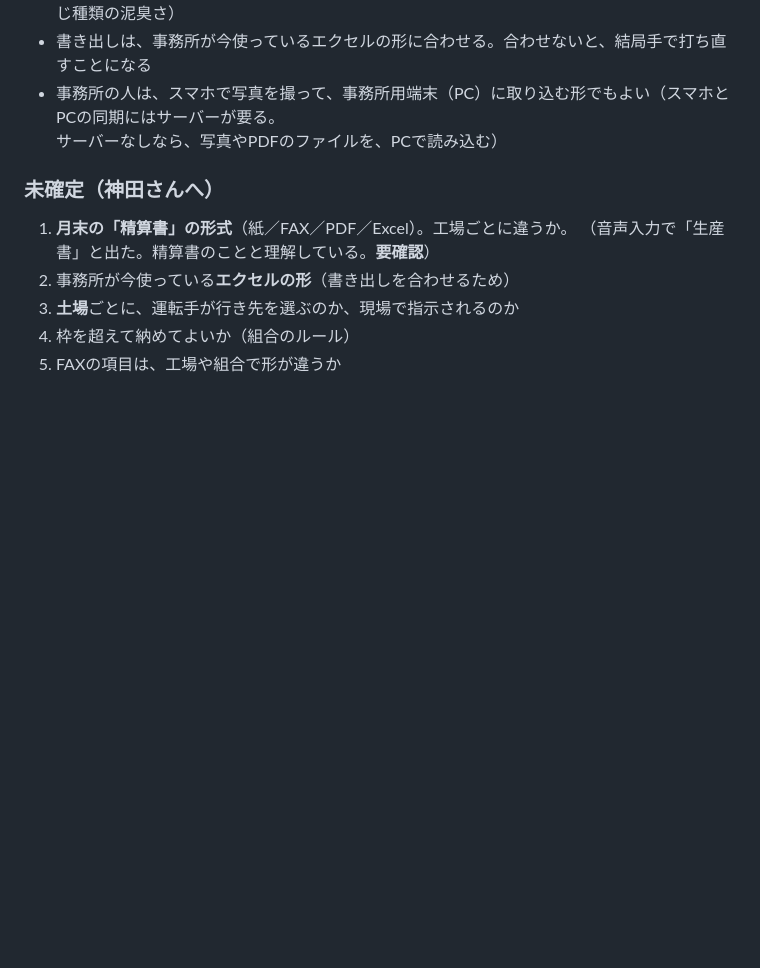
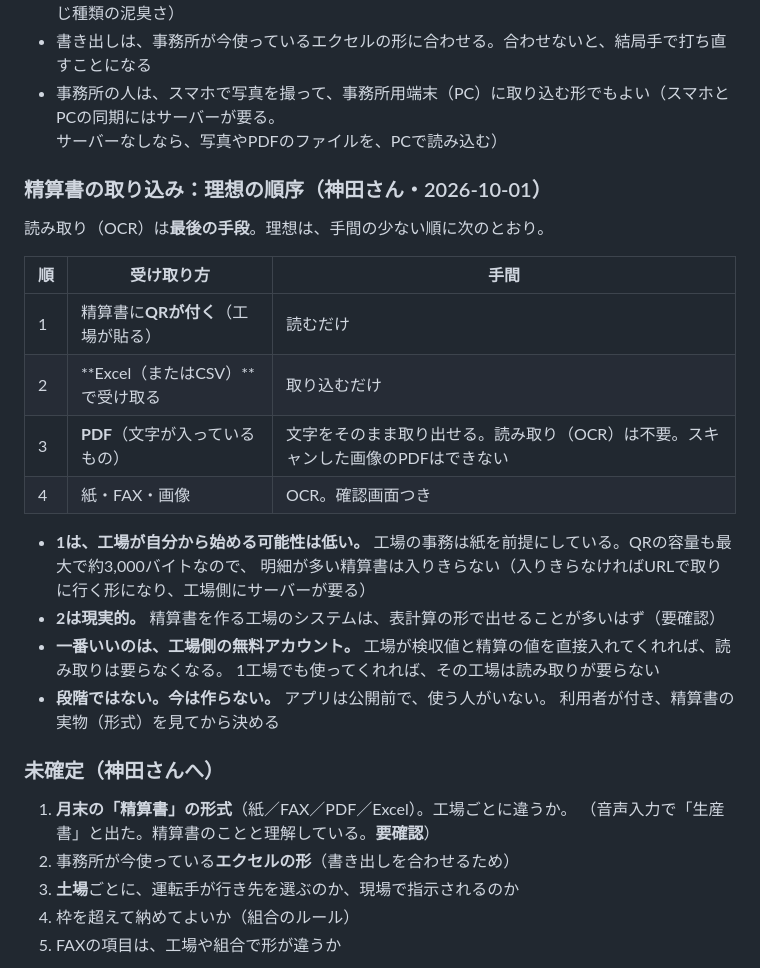
Before and after one commit to kfrsj149-ai/terra-kennsyuu-app, a Markdown page: docs/構想_検収データを工場へ渡す.md, the part around the change. Rendered like a GitHub page; blank space fills up the shorter version.

Commit message:
精算書の取り込みは今は作らないと決め、理想の受け取り順序を記録した
神田さんの判断。アプリは公開前で使う人がいないため、精算書の
読み取りは今は作らない。形式の確認も、実物を見られる段階になってから。

理想の受け取り方を、手間の少ない順に記録した。
1. 精算書にQR（工場が貼る）
2. Excel（CSV）で受け取る
3. PDF（文字入り）。OCRではなく文字を取り出せる
4. 紙・FAX・画像のOCR。最後の手段

工場が自分からQRを始める可能性は低く、容量にも限りがある。
一番いいのは、工場側の無料アカウントで、工場が検収値と精算の値を
直接入れること。

Co-Authored-By: Claude Sonnet 5.5 <noreply@anthropic.com>
Claude-Session: https://claude.ai/code/session_01GfSShEazHSa2iG9HbmnMYt

```diff
--- a/docs/構想_検収データを工場へ渡す.md
+++ b/docs/構想_検収データを工場へ渡す.md
@@ -463,6 +463,25 @@ FAXやメールで、枠とは別に、次のような連絡が来る。**運転
 - 事務所の人は、スマホで写真を撮って、事務所用端末（PC）に取り込む形でもよい（スマホとPCの同期にはサーバーが要る。
   サーバーなしなら、写真やPDFのファイルを、PCで読み込む）
 
+### 精算書の取り込み：理想の順序（神田さん・2026-10-01）
+
+読み取り（OCR）は**最後の手段**。理想は、手間の少ない順に次のとおり。
+
+| 順 | 受け取り方 | 手間 |
+| --- | --- | --- |
+| 1 | 精算書に**QRが付く**（工場が貼る） | 読むだけ |
+| 2 | **Excel（またはCSV）**で受け取る | 取り込むだけ |
+| 3 | **PDF**（文字が入っているもの） | 文字をそのまま取り出せる。読み取り（OCR）は不要。スキャンした画像のPDFはできない |
+| 4 | 紙・FAX・画像 | OCR。確認画面つき |
+
+- **1は、工場が自分から始める可能性は低い。** 工場の事務は紙を前提にしている。QRの容量も最大で約3,000バイトなので、
+  明細が多い精算書は入りきらない（入りきらなければURLで取りに行く形になり、工場側にサーバーが要る）
+- **2は現実的。** 精算書を作る工場のシステムは、表計算の形で出せることが多いはず（要確認）
+- **一番いいのは、工場側の無料アカウント。** 工場が検収値と精算の値を直接入れてくれれば、読み取りは要らなくなる。
+  1工場でも使ってくれれば、その工場は読み取りが要らない
+- **段階ではない。今は作らない。** アプリは公開前で、使う人がいない。
+  利用者が付き、精算書の実物（形式）を見てから決める
+
 ### 未確定（神田さんへ）
 
 1. **月末の「精算書」の形式**（紙／FAX／PDF／Excel）。工場ごとに違うか。
```
Also changed, not shown: STATUS_LOCAL.md (+9 -0 lines).
